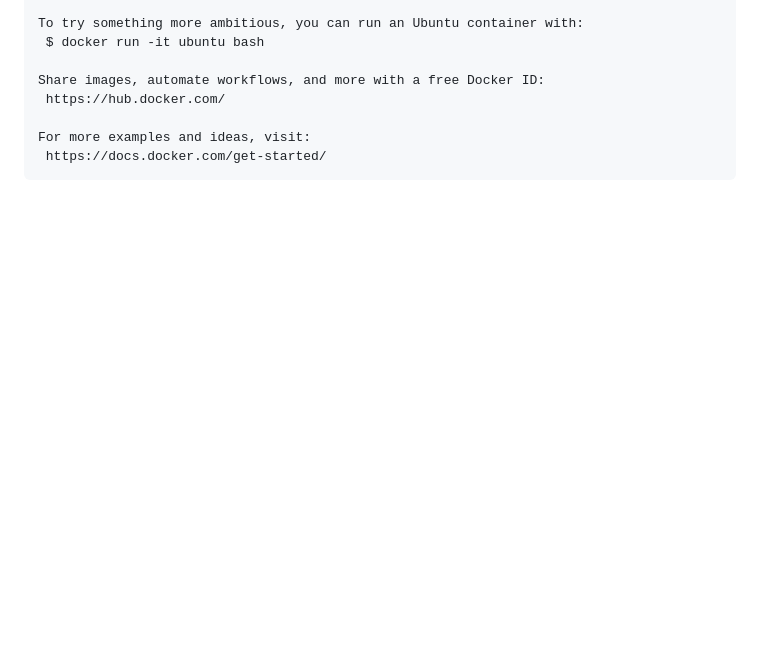
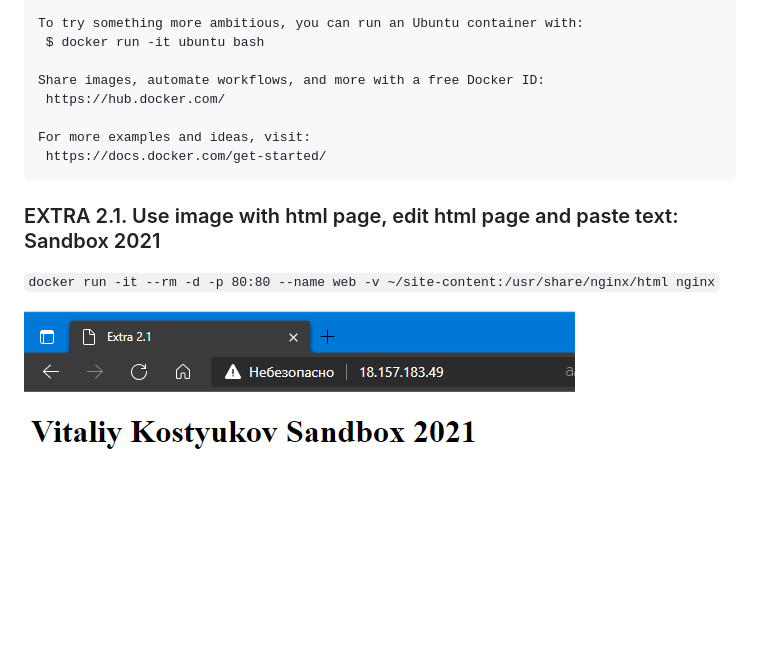
Before and after one commit to v-kostyukov/Internship-2021, a Markdown page: task3/README.md, the part around the change. Drawn GitHub-style; pictures changed too: task3/img/screen2.png (added); blank space fills up the shorter version.

Commit message:
add files task3/img/screen2.png, task3/site-content/index.html

````diff
--- a/task3/README.md
+++ b/task3/README.md
@@ -30,3 +30,7 @@ Share images, automate workflows, and more with a free Docker ID:
 For more examples and ideas, visit:
  https://docs.docker.com/get-started/
 ```
+### EXTRA 2.1. Use image with html page, edit html page and paste text: <Username> Sandbox 2021
+``` docker run -it --rm -d -p 80:80 --name web -v ~/site-content:/usr/share/nginx/html nginx ```
+
+![screen shot web page](https://github.com/v-kostyukov/Internship-2021/blob/master/task3/img/screen2.png)
````
Also changed, not shown: 1 other file.
